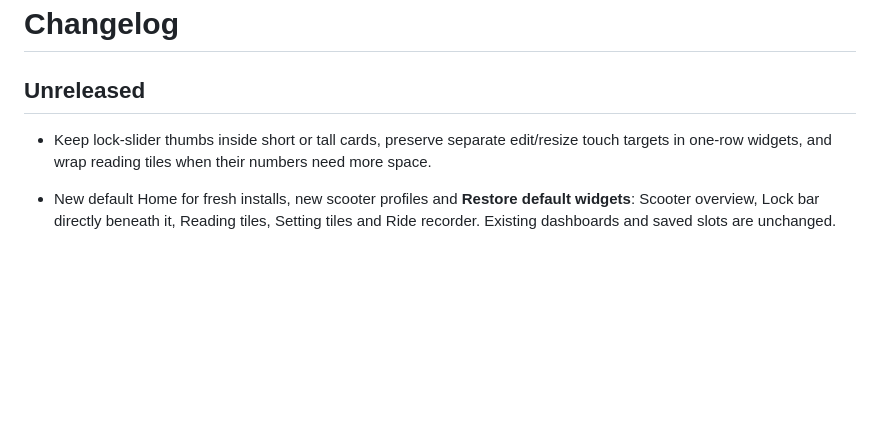
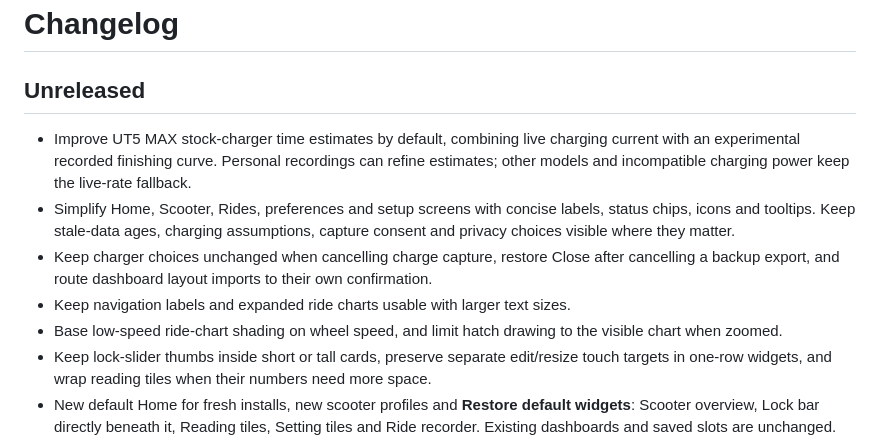
Before and after one commit to JJRicks/navee-offline, a Markdown page: CHANGELOG.md, the part around the change. Drawn GitHub-style; blank space fills up the shorter version.

Commit message:
Document the integrated Home and concise UI changes

```diff
--- a/CHANGELOG.md
+++ b/CHANGELOG.md
@@ -2,8 +2,12 @@
 
 ## Unreleased
 
+- Improve UT5 MAX stock-charger time estimates by default, combining live charging current with an experimental recorded finishing curve. Personal recordings can refine estimates; other models and incompatible charging power keep the live-rate fallback.
+- Simplify Home, Scooter, Rides, preferences and setup screens with concise labels, status chips, icons and tooltips. Keep stale-data ages, charging assumptions, capture consent and privacy choices visible where they matter.
+- Keep charger choices unchanged when cancelling charge capture, restore Close after cancelling a backup export, and route dashboard layout imports to their own confirmation.
+- Keep navigation labels and expanded ride charts usable with larger text sizes.
+- Base low-speed ride-chart shading on wheel speed, and limit hatch drawing to the visible chart when zoomed.
 - Keep lock-slider thumbs inside short or tall cards, preserve separate edit/resize touch targets in one-row widgets, and wrap reading tiles when their numbers need more space.
-
 - New default Home for fresh installs, new scooter profiles and **Restore default widgets**: Scooter overview, Lock bar directly beneath it, Reading tiles, Setting tiles and Ride recorder. Existing dashboards and saved slots are unchanged.
 - Add four widgets: **Lock bar** (one-row lock with Connect; connected, the slider is the card), **Scooter overview** (charge, range, photo, charge bar and readings), **Reading tiles** and **Setting tiles** (one to four small cards). Every earlier widget stays available in Add widget, and the All widgets example includes the new ones.
 - The Home status line now shows the last-seen time (newer of the last connection and the newest reading); the separate "Last seen" line under the header is gone.
```
Also changed, not shown: docs/validation/ui-closeout.md (added, +37 -0 lines).
